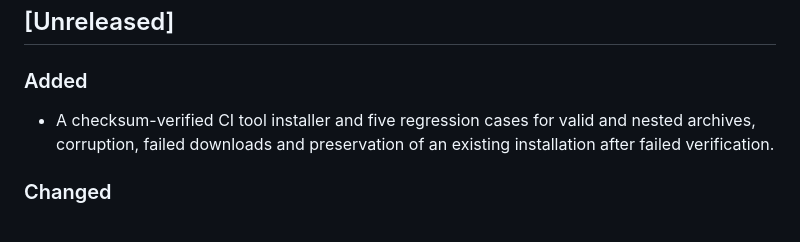
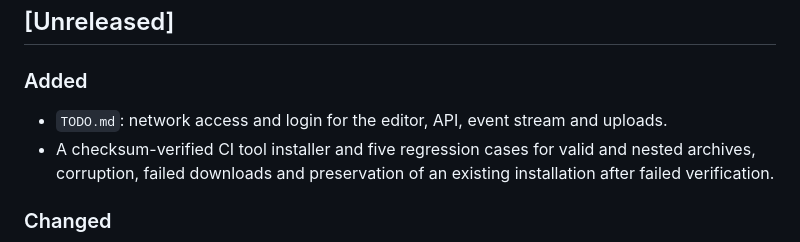
Before and after one commit to SdWa5/dsp, a Markdown page: CHANGELOG.md, the part around the change. GitHub-like rendering.

```diff
--- a/CHANGELOG.md
+++ b/CHANGELOG.md
@@ -9,6 +9,7 @@ and this project adheres to [Semantic Versioning](https://semver.org/spec/v2.0.0
 
 ### Added
 
+- `TODO.md`: network access and login for the editor, API, event stream and uploads.
 - A checksum-verified CI tool installer and five regression cases for valid and nested archives,
   corruption, failed downloads and preservation of an existing installation after failed verification.
 
```
Also changed, not shown: TODO.md (+5 -0 lines).
